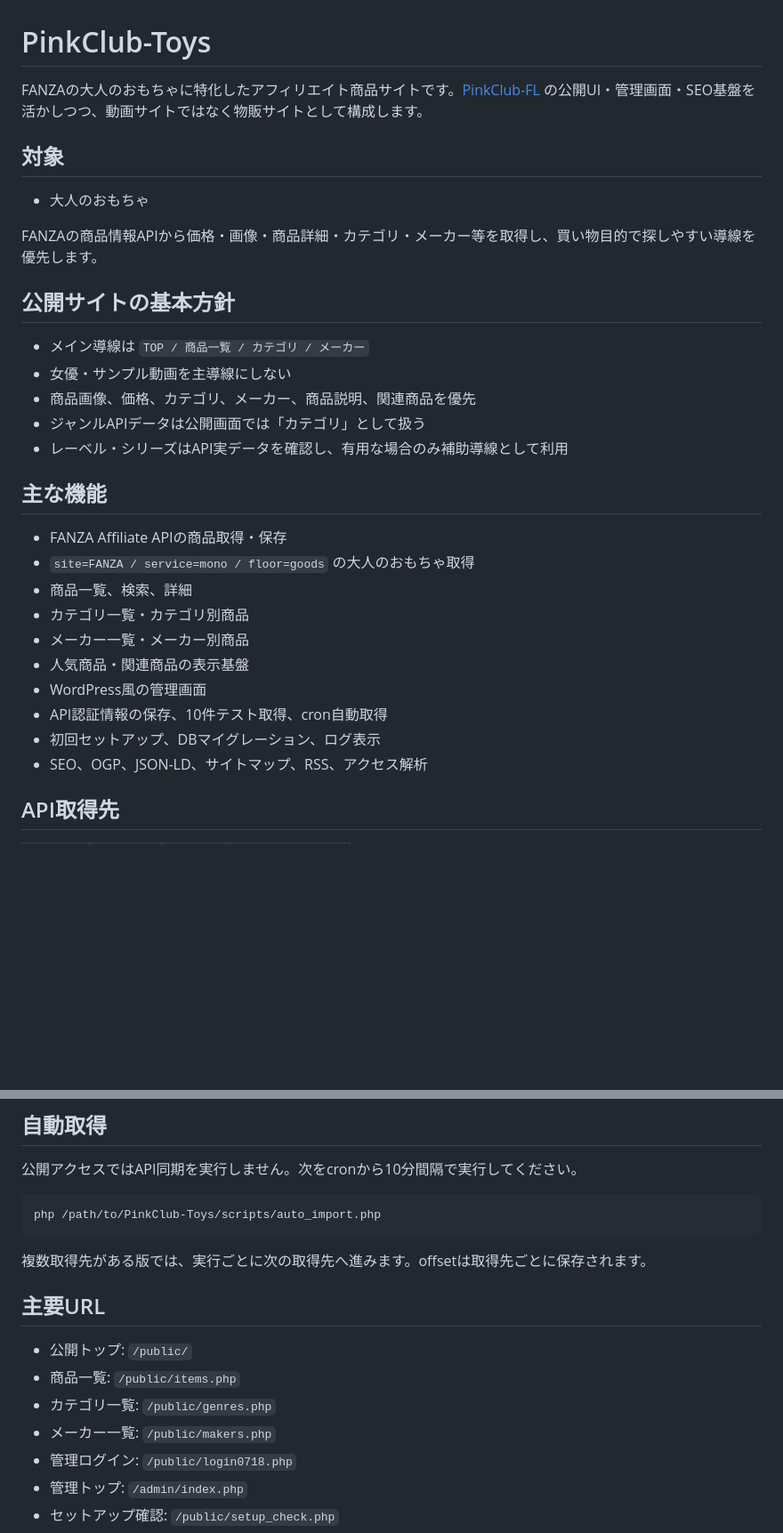
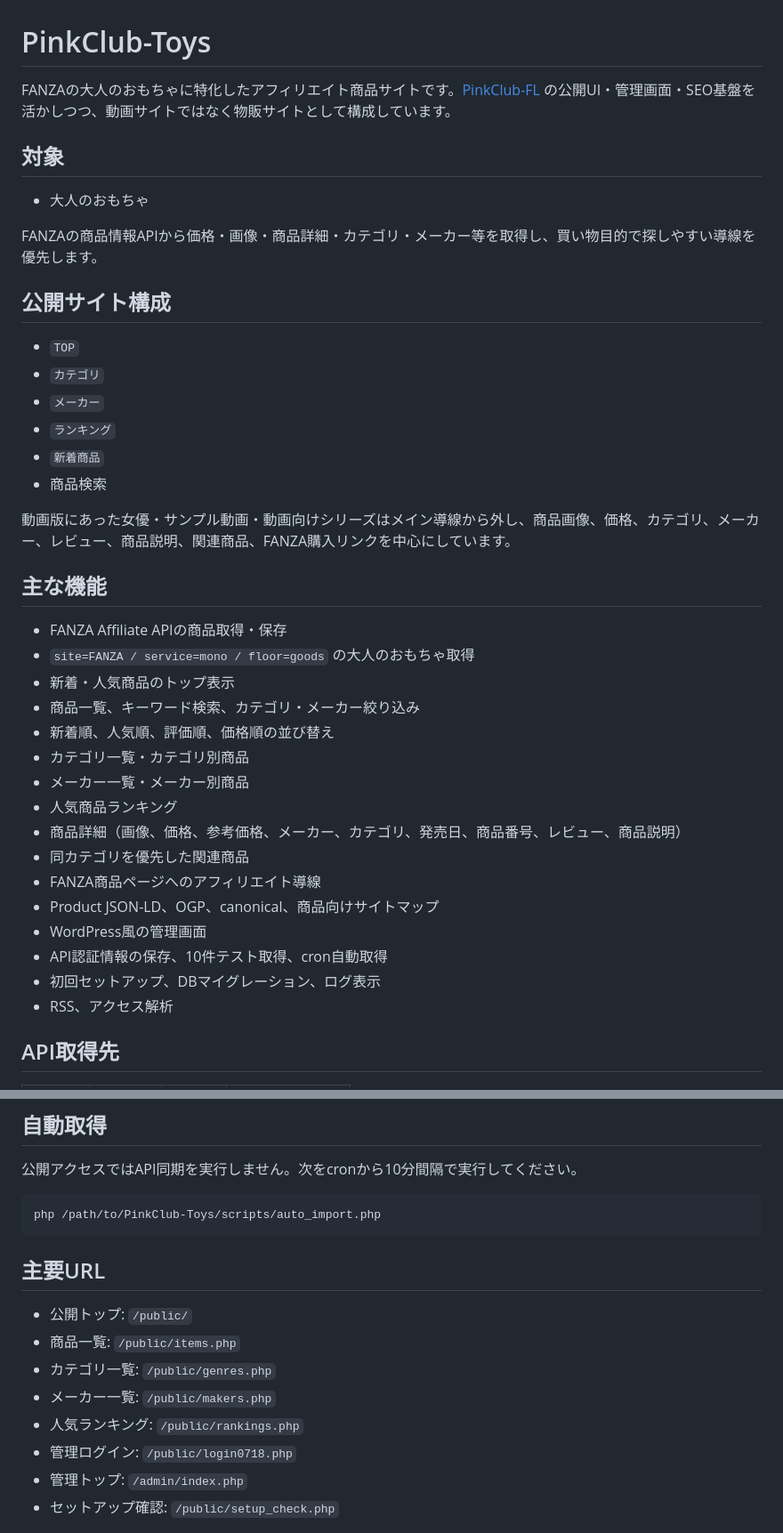
Before and after one commit to TaniyanR/PinkClub-Toys, a Markdown page: README.md, 2 parts joined by grey strips. Shown at 89% size. Rendered like a GitHub page; blank space fills up the shorter version.

Commit message:
Document completed Toys commerce structure

````diff
--- a/README.md
+++ b/README.md
@@ -1,6 +1,6 @@
 # PinkClub-Toys
 
-FANZAの大人のおもちゃに特化したアフィリエイト商品サイトです。[PinkClub-FL](https://github.com/TaniyanR/PinkClub-FL) の公開UI・管理画面・SEO基盤を活かしつつ、動画サイトではなく物販サイトとして構成します。
+FANZAの大人のおもちゃに特化したアフィリエイト商品サイトです。[PinkClub-FL](https://github.com/TaniyanR/PinkClub-FL) の公開UI・管理画面・SEO基盤を活かしつつ、動画サイトではなく物販サイトとして構成しています。
 
 ## 対象
 
@@ -8,26 +8,35 @@ FANZAの大人のおもちゃに特化したアフィリエイト商品サイト
 
 FANZAの商品情報APIから価格・画像・商品詳細・カテゴリ・メーカー等を取得し、買い物目的で探しやすい導線を優先します。
 
-## 公開サイトの基本方針
+## 公開サイト構成
 
-- メイン導線は `TOP / 商品一覧 / カテゴリ / メーカー`
-- 女優・サンプル動画を主導線にしない
-- 商品画像、価格、カテゴリ、メーカー、商品説明、関連商品を優先
-- ジャンルAPIデータは公開画面では「カテゴリ」として扱う
-- レーベル・シリーズはAPI実データを確認し、有用な場合のみ補助導線として利用
+- `TOP`
+- `カテゴリ`
+- `メーカー`
+- `ランキング`
+- `新着商品`
+- 商品検索
+
+動画版にあった女優・サンプル動画・動画向けシリーズはメイン導線から外し、商品画像、価格、カテゴリ、メーカー、レビュー、商品説明、関連商品、FANZA購入リンクを中心にしています。
 
 ## 主な機能
 
 - FANZA Affiliate APIの商品取得・保存
 - `site=FANZA / service=mono / floor=goods` の大人のおもちゃ取得
-- 商品一覧、検索、詳細
+- 新着・人気商品のトップ表示
+- 商品一覧、キーワード検索、カテゴリ・メーカー絞り込み
+- 新着順、人気順、評価順、価格順の並び替え
 - カテゴリ一覧・カテゴリ別商品
 - メーカー一覧・メーカー別商品
-- 人気商品・関連商品の表示基盤
+- 人気商品ランキング
+- 商品詳細（画像、価格、参考価格、メーカー、カテゴリ、発売日、商品番号、レビュー、商品説明）
+- 同カテゴリを優先した関連商品
+- FANZA商品ページへのアフィリエイト導線
+- Product JSON-LD、OGP、canonical、商品向けサイトマップ
 - WordPress風の管理画面
 - API認証情報の保存、10件テスト取得、cron自動取得
 - 初回セットアップ、DBマイグレーション、ログ表示
-- SEO、OGP、JSON-LD、サイトマップ、RSS、アクセス解析
+- RSS、アクセス解析
 
 ## API取得先
 
@@ -82,14 +89,13 @@ XAMPPでも動作確認できます。
 php /path/to/PinkClub-Toys/scripts/auto_import.php
 ```
 
-複数取得先がある版では、実行ごとに次の取得先へ進みます。offsetは取得先ごとに保存されます。
-
 ## 主要URL
 
 - 公開トップ: `/public/`
 - 商品一覧: `/public/items.php`
 - カテゴリ一覧: `/public/genres.php`
 - メーカー一覧: `/public/makers.php`
+- 人気ランキング: `/public/rankings.php`
 - 管理ログイン: `/public/login0718.php`
 - 管理トップ: `/admin/index.php`
 - セットアップ確認: `/public/setup_check.php`
````
Also changed, not shown: other parts of README.md (+0 -2 lines).
